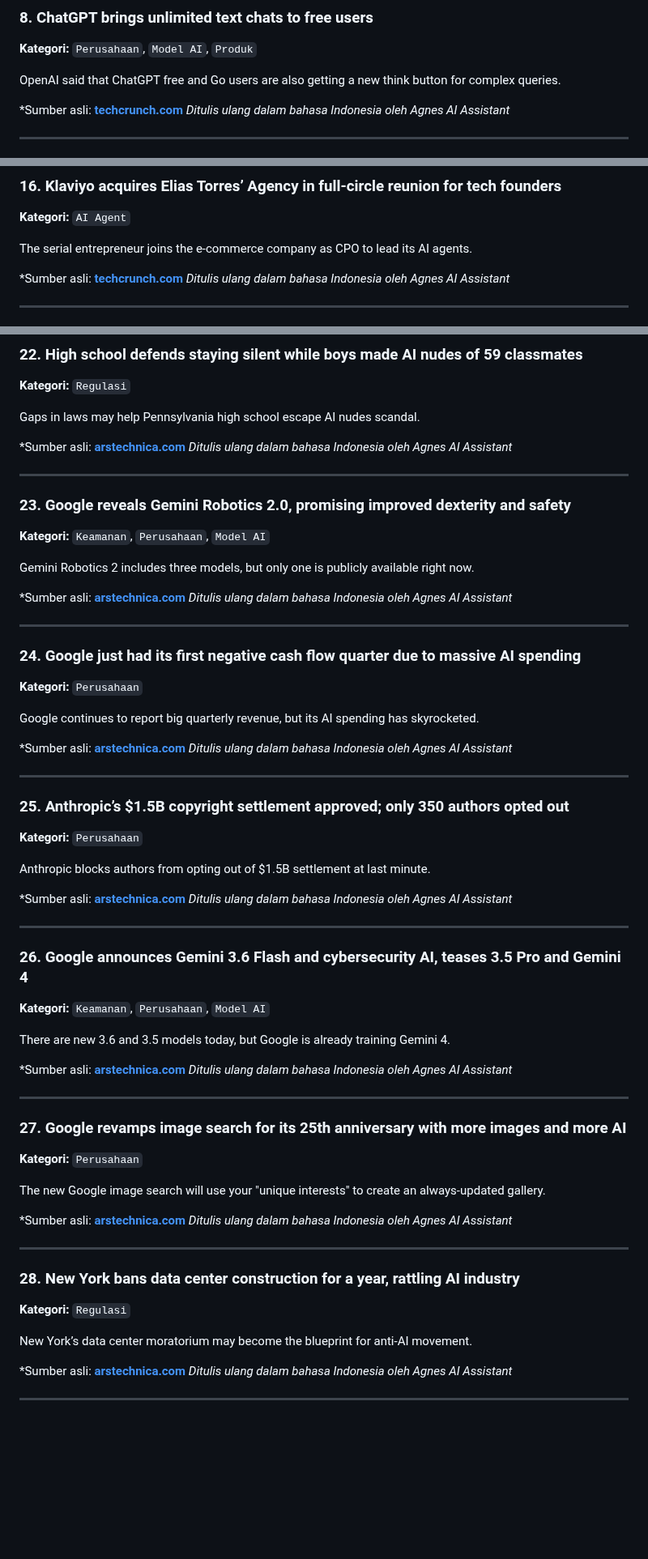
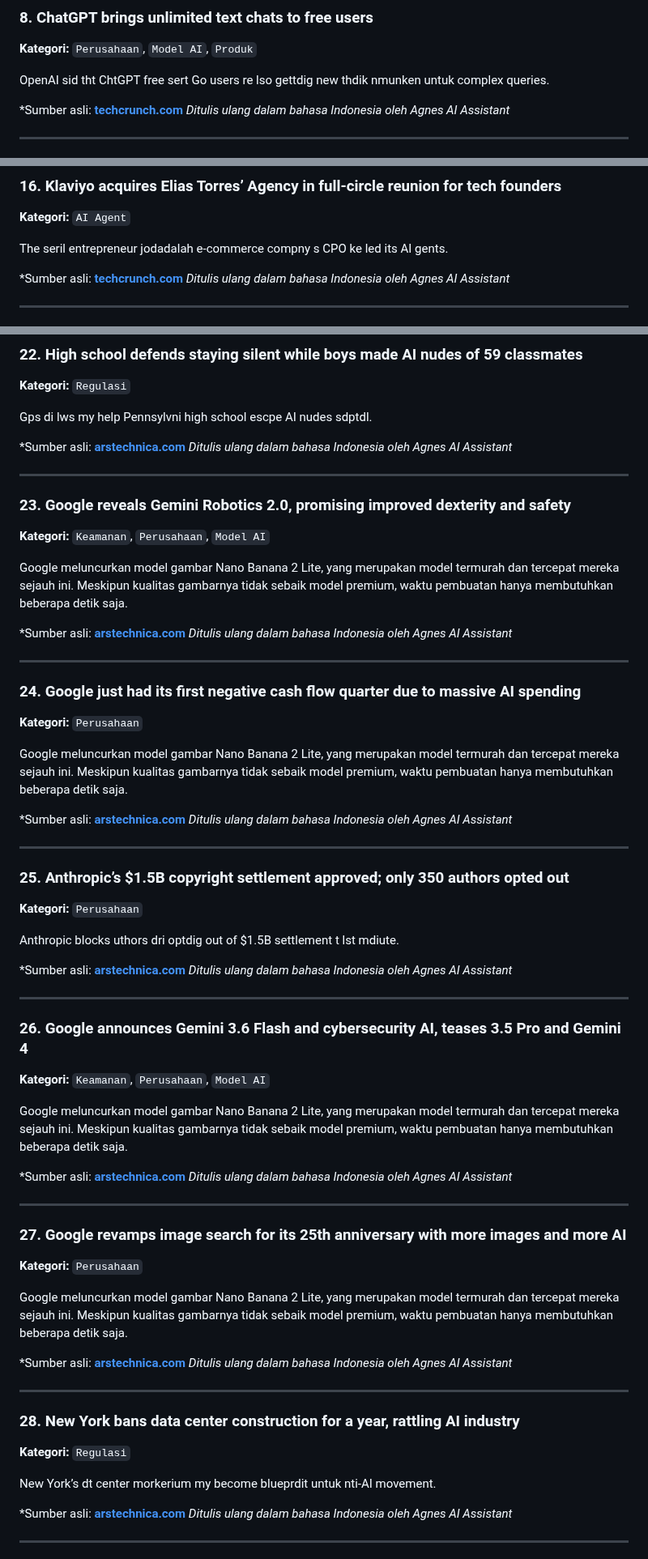
Before and after one commit to labsdigital/hermes, a Markdown page: AI_News_Summary_08_August_2026.md, 3 parts joined by grey strips. Shown at 81% size. Drawn GitHub-style; blank space fills up the shorter version.

```diff
--- a/AI_News_Summary_08_August_2026.md
+++ b/AI_News_Summary_08_August_2026.md
@@ -93,7 +93,7 @@ OpenAI unveiled perangkat keras AI terbaru mereka yang diperkirakan akan tersedi
 
 **Kategori:** `Perusahaan`, `Model AI`, `Produk`
 
-OpenAI said that ChatGPT free and Go users are also getting a new think button for complex queries.
+OpenAI sid tht ChtGPT free sert Go users re lso gettdig  new thdik nmunken untuk complex queries.
 
 *Sumber asli: [**techcrunch.com**](https://techcrunch.com/2026/08/06/openai-brings-unlimited-chatgpt-text-chats-to-free-users/)
 *Ditulis ulang dalam bahasa Indonesia oleh Agnes AI Assistant*
@@ -181,7 +181,7 @@ Meta memperkenalkan Muse Code, AI agent yang dirancang khusus untuk mengelola da
 
 **Kategori:** `AI Agent`
 
-The serial entrepreneur joins the e-commerce company as CPO to lead its AI agents.
+The seril entrepreneur jodadalah  e-commerce compny s CPO ke led its AI gents.
 
 *Sumber asli: [**techcrunch.com**](https://techcrunch.com/2026/08/05/klaviyo-acquires-elias-torres-agency-in-full-circle-reunion-for-tech-founders/)
 *Ditulis ulang dalam bahasa Indonesia oleh Agnes AI Assistant*
@@ -247,7 +247,7 @@ DeepMind mengumumkan terobosan signifikan dalam prakiraan cuaca menggunakan mode
 
 **Kategori:** `Regulasi`
 
-Gaps in laws may help Pennsylvania high school escape AI nudes scandal.
+Gps di lws my help Pennsylvni high school escpe AI nudes sdptdl.
 
 *Sumber asli: [**arstechnica.com**](https://arstechnica.com/tech-policy/2026/07/high-school-defends-staying-silent-while-boys-made-ai-nudes-of-59-classmates/)
 *Ditulis ulang dalam bahasa Indonesia oleh Agnes AI Assistant*
@@ -258,7 +258,7 @@ Gaps in laws may help Pennsylvania high school escape AI nudes scandal.
 
 **Kategori:** `Keamanan`, `Perusahaan`, `Model AI`
 
-Gemini Robotics 2 includes three models, but only one is publicly available right now.
+Google meluncurkan model gambar Nano Banana 2 Lite, yang merupakan model termurah dan tercepat mereka sejauh ini. Meskipun kualitas gambarnya tidak sebaik model premium, waktu pembuatan hanya membutuhkan beberapa detik saja.
 
 *Sumber asli: [**arstechnica.com**](https://arstechnica.com/ai/2026/07/google-reveals-gemini-robotics-2-0-promising-improved-dexterity-and-safety/)
 *Ditulis ulang dalam bahasa Indonesia oleh Agnes AI Assistant*
@@ -269,7 +269,7 @@ Gemini Robotics 2 includes three models, but only one is publicly available righ
 
 **Kategori:** `Perusahaan`
 
-Google continues to report big quarterly revenue, but its AI spending has skyrocketed.
+Google meluncurkan model gambar Nano Banana 2 Lite, yang merupakan model termurah dan tercepat mereka sejauh ini. Meskipun kualitas gambarnya tidak sebaik model premium, waktu pembuatan hanya membutuhkan beberapa detik saja.
 
 *Sumber asli: [**arstechnica.com**](https://arstechnica.com/google/2026/07/google-just-had-its-first-negative-cash-flow-quarter-ever-due-to-massive-ai-spending/)
 *Ditulis ulang dalam bahasa Indonesia oleh Agnes AI Assistant*
@@ -280,7 +280,7 @@ Google continues to report big quarterly revenue, but its AI spending has skyroc
 
 **Kategori:** `Perusahaan`
 
-Anthropic blocks authors from opting out of $1.5B settlement at last minute.
+Anthropic blocks uthors dri optdig out of $1.5B settlement t lst mdiute.
 
 *Sumber asli: [**arstechnica.com**](https://arstechnica.com/tech-policy/2026/07/judge-approves-anthropics-1-5-billion-copyright-settlement-with-authors/)
 *Ditulis ulang dalam bahasa Indonesia oleh Agnes AI Assistant*
@@ -291,7 +291,7 @@ Anthropic blocks authors from opting out of $1.5B settlement at last minute.
 
 **Kategori:** `Keamanan`, `Perusahaan`, `Model AI`
 
-There are new 3.6 and 3.5 models today, but Google is already training Gemini 4.
+Google meluncurkan model gambar Nano Banana 2 Lite, yang merupakan model termurah dan tercepat mereka sejauh ini. Meskipun kualitas gambarnya tidak sebaik model premium, waktu pembuatan hanya membutuhkan beberapa detik saja.
 
 *Sumber asli: [**arstechnica.com**](https://arstechnica.com/google/2026/07/google-reveals-faster-and-cheaper-gemini-3-6-flash-says-3-5-pro-is-still-in-testing/)
 *Ditulis ulang dalam bahasa Indonesia oleh Agnes AI Assistant*
@@ -302,7 +302,7 @@ There are new 3.6 and 3.5 models today, but Google is already training Gemini 4.
 
 **Kategori:** `Perusahaan`
 
-The new Google image search will use your "unique interests" to create an always-updated gallery.
+Google meluncurkan model gambar Nano Banana 2 Lite, yang merupakan model termurah dan tercepat mereka sejauh ini. Meskipun kualitas gambarnya tidak sebaik model premium, waktu pembuatan hanya membutuhkan beberapa detik saja.
 
 *Sumber asli: [**arstechnica.com**](https://arstechnica.com/google/2026/07/google-revamps-image-search-for-its-25th-anniversary-with-more-images-and-more-ai/)
 *Ditulis ulang dalam bahasa Indonesia oleh Agnes AI Assistant*
@@ -313,7 +313,7 @@ The new Google image search will use your "unique interests" to create an always
 
 **Kategori:** `Regulasi`
 
-New York’s data center moratorium may become the blueprint for anti-AI movement.
+New York’s dt center morkerium my become  blueprdit untuk nti-AI movement.
 
 *Sumber asli: [**arstechnica.com**](https://arstechnica.com/tech-policy/2026/07/new-york-is-the-first-state-to-impose-a-data-center-moratorium/)
 *Ditulis ulang dalam bahasa Indonesia oleh Agnes AI Assistant*
```
Also changed, not shown: other parts of AI_News_Summary_08_August_2026.md (+12 -12 lines).
